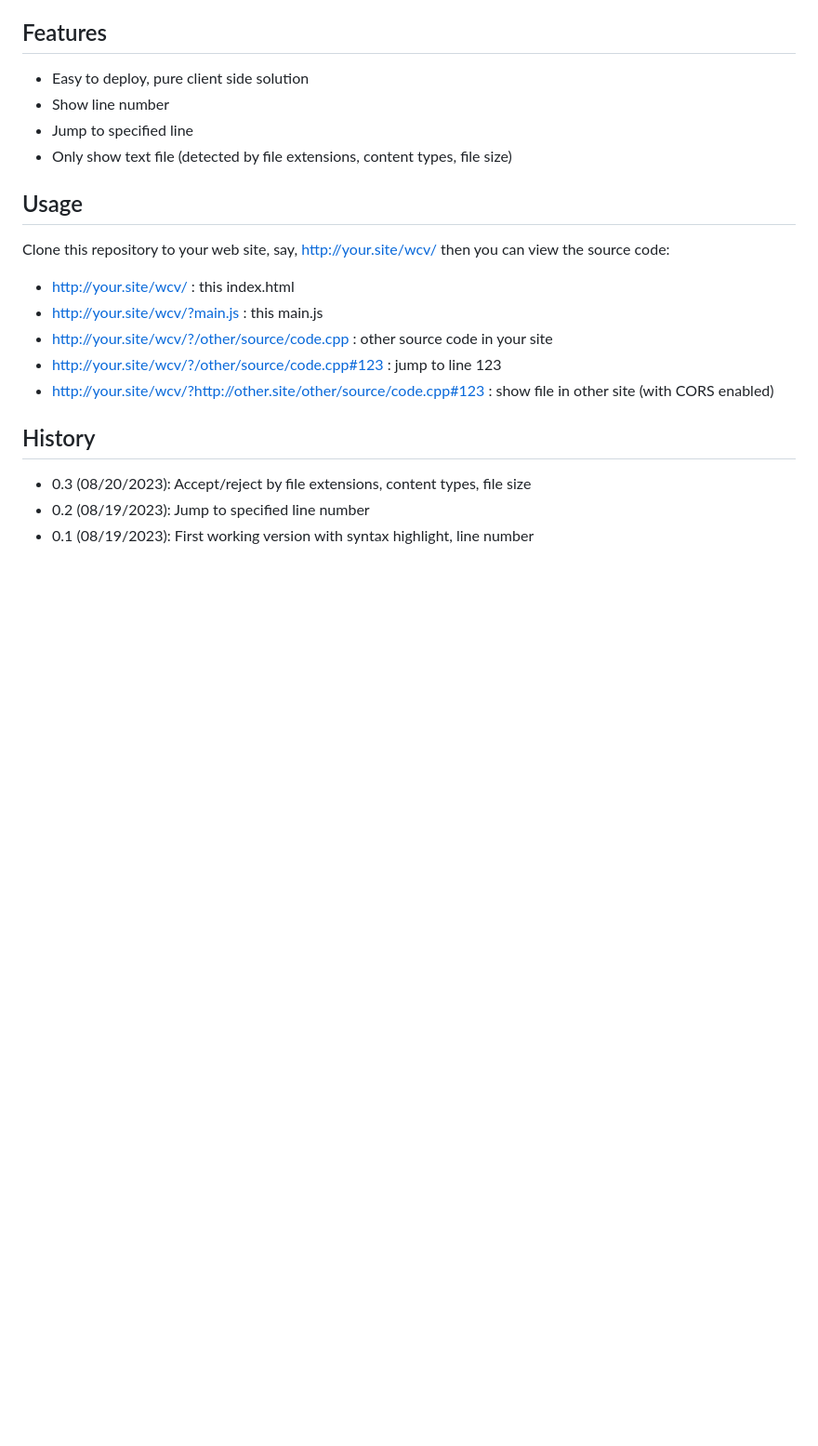
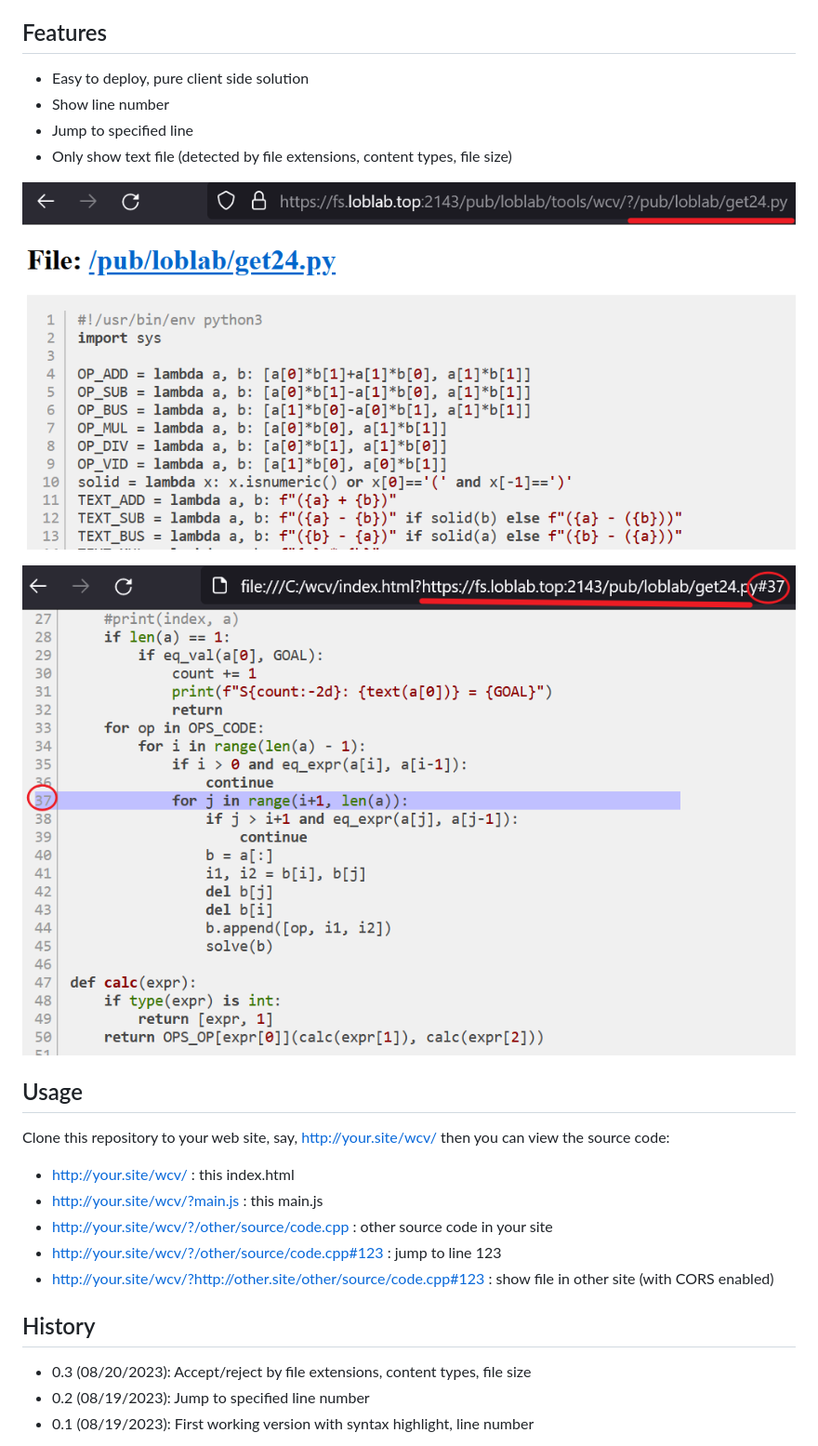
Before and after one commit to loblab/web-code-viewer, a Markdown page: README.md, the part around the change. Shown: that part at 93% size. Drawn GitHub-style; pictures changed too: screenshot1.png (added), screenshot2.png (added); blank space fills up the shorter version.

Commit message:
add screenshots

```diff
--- a/README.md
+++ b/README.md
@@ -13,6 +13,10 @@ View specified source code in browser with syntax highlight.
 - Show line number
 - Jump to specified line
 - Only show text file (detected by file extensions, content types, file size)
+
+![Code inside site with absolute path](https://raw.githubusercontent.com/loblab/web-code-viewer/main/screenshot1.png)
+
+![Code cross site and jump to line](https://raw.githubusercontent.com/loblab/web-code-viewer/main/screenshot2.png)
 
 ## Usage
 
```
